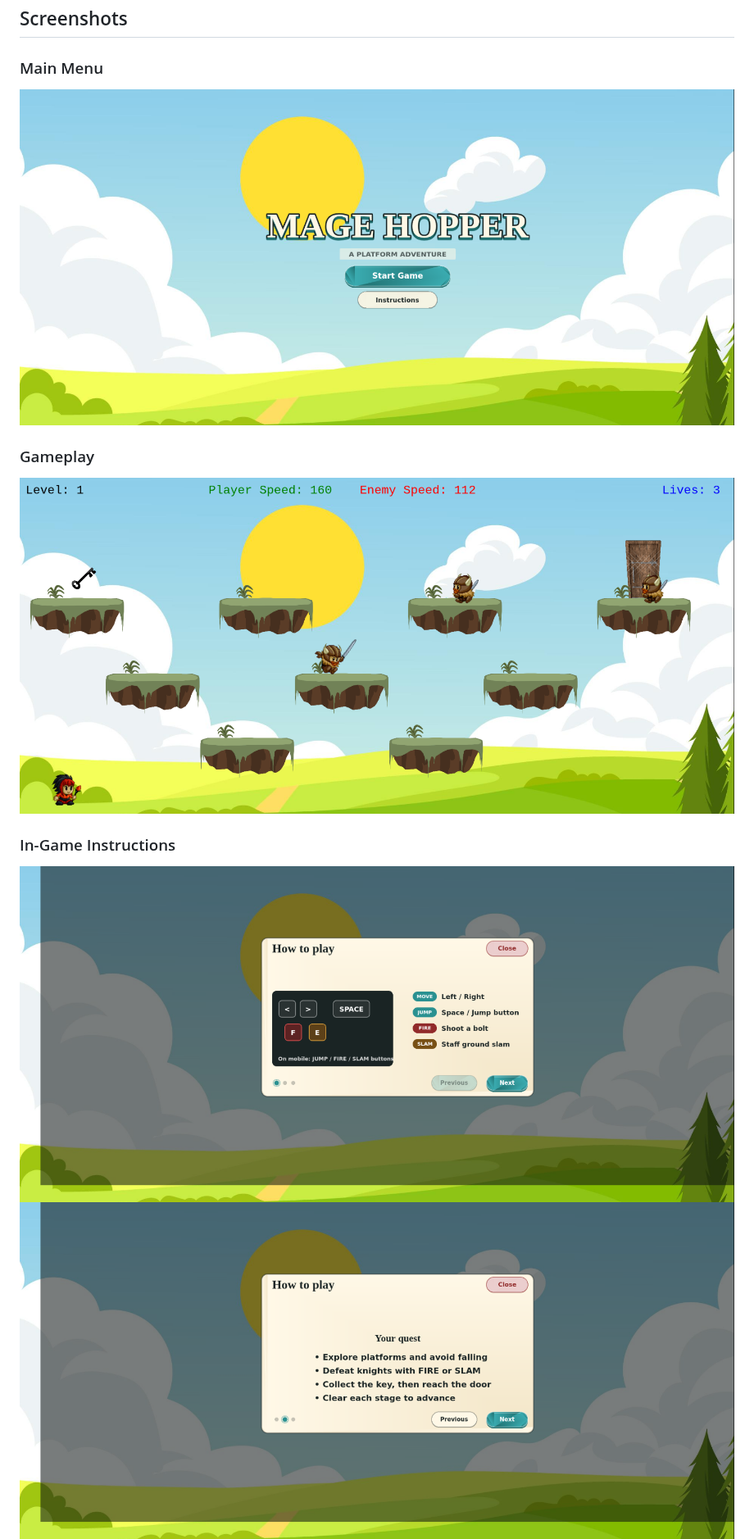
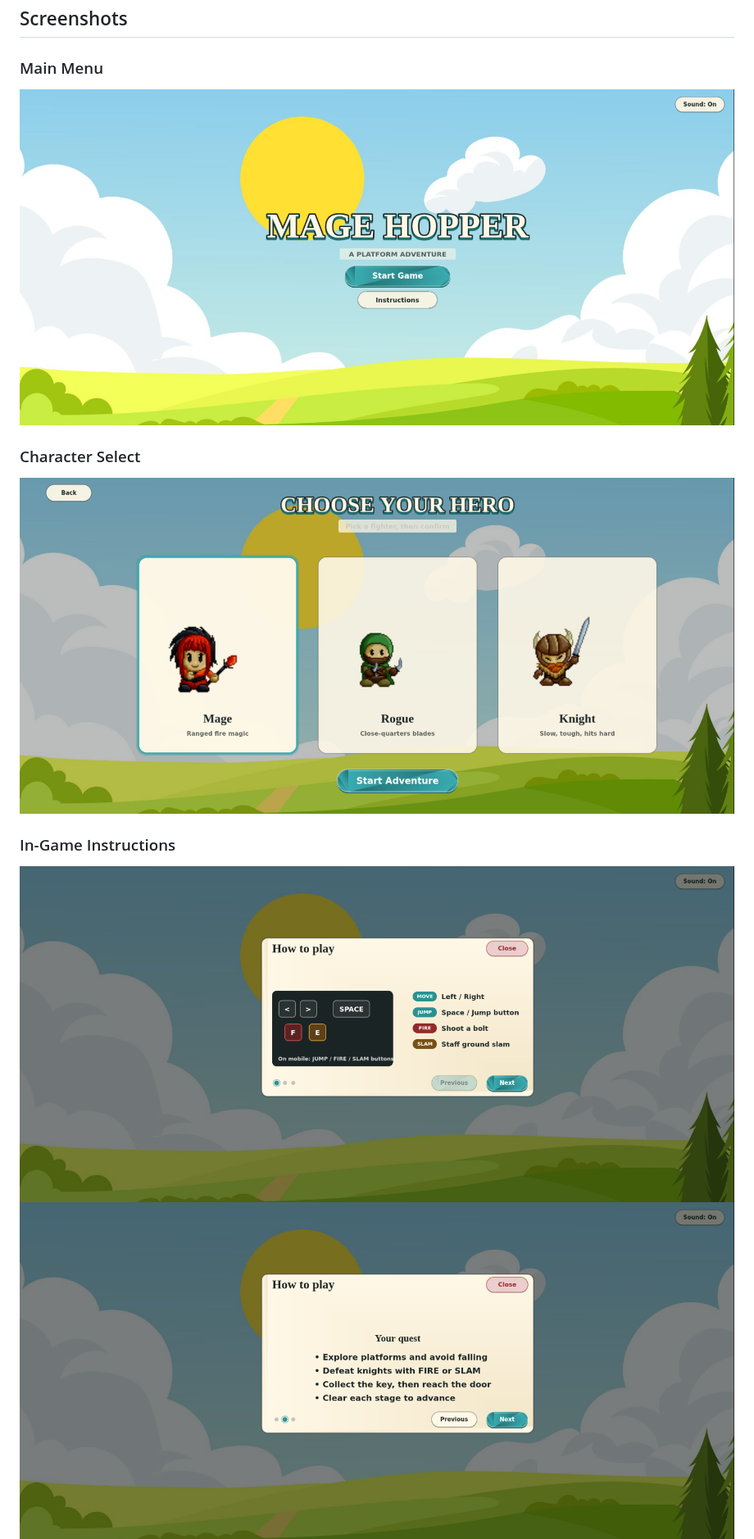
Before and after one commit to rSchleckser/mage-hopper, a Markdown page: README.md, the part around one of its changes. Shown at 82% size. GitHub-like rendering; pictures changed too: img/CharacterSelect.png (added), img/GamePlay.png, img/Main_Menu.png.

```diff
--- a/README.md
+++ b/README.md
@@ -27,9 +41,9 @@ Mage Hopper is a platformer where you hop across floating platforms as a fire ma
 
 ![Main Menu Screenshot](./img/Main_Menu.png)
 
-### Gameplay
+### Character Select
 
-![Gameplay Screenshot](./img/GamePlay.png)
+![Character Select Screenshot](./img/CharacterSelect.png)
 
 ### In-Game Instructions
 
```
Also changed, not shown: other parts of README.md (+79 -28 lines), 1 other file.
